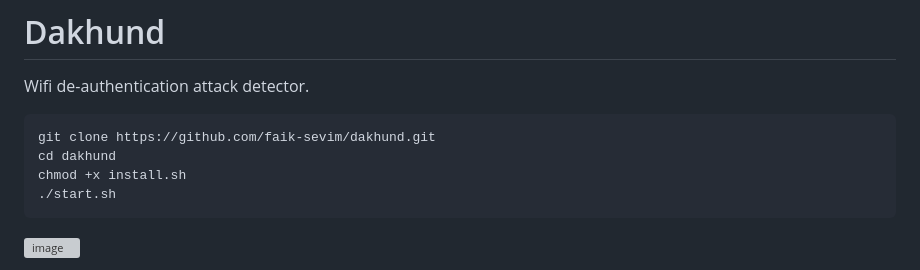
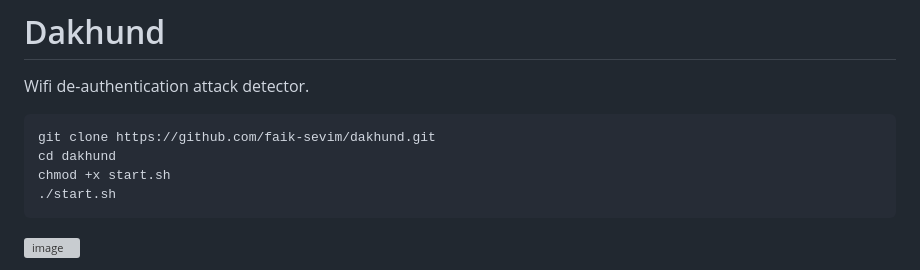
Before and after one commit to faik-sevim/dakhund, a Markdown page: README.md, the part around the change. Rendered like a GitHub page; grey boxes are pictures that could not be loaded.

```diff
--- a/README.md
+++ b/README.md
@@ -3,7 +3,7 @@ Wifi de-authentication attack detector.
 
     git clone https://github.com/faik-sevim/dakhund.git
     cd dakhund
-    chmod +x install.sh
+    chmod +x start.sh
     ./start.sh
 
 
```
